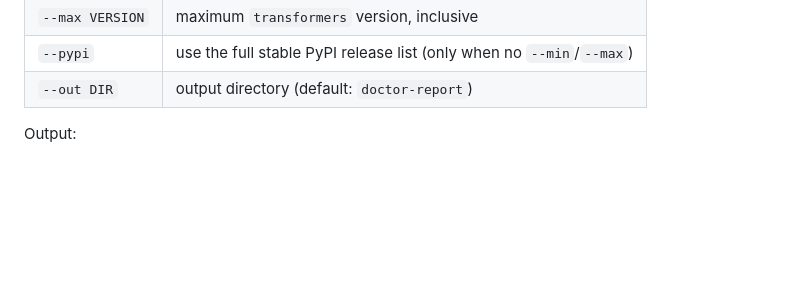
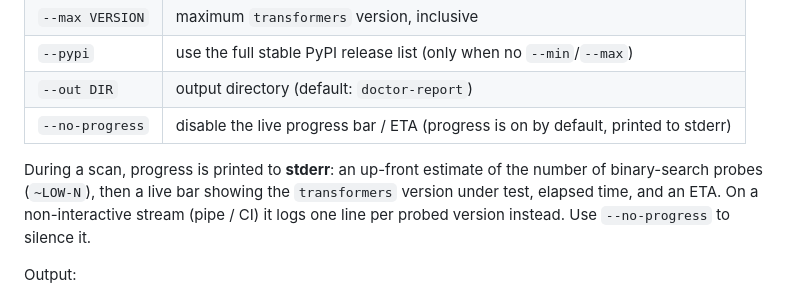
Before and after one commit to joe0731/modelopt_ptq_transformers_doctor, a Markdown page: README.md, the part around the change. GitHub-like rendering; blank space fills up the shorter version.

Commit message:
docs: document scan progress output and --no-progress

```diff
--- a/README.md
+++ b/README.md
@@ -80,6 +80,13 @@ Options:
 | `--max VERSION` | maximum `transformers` version, inclusive |
 | `--pypi` | use the full stable PyPI release list (only when no `--min`/`--max`) |
 | `--out DIR` | output directory (default: `doctor-report`) |
+| `--no-progress` | disable the live progress bar / ETA (progress is on by default, printed to stderr) |
+
+During a scan, progress is printed to **stderr**: an up-front estimate of the
+number of binary-search probes (`~LOW-N`), then a live bar showing the
+`transformers` version under test, elapsed time, and an ETA. On a
+non-interactive stream (pipe / CI) it logs one line per probed version instead.
+Use `--no-progress` to silence it.
 
 Output:
 
```
